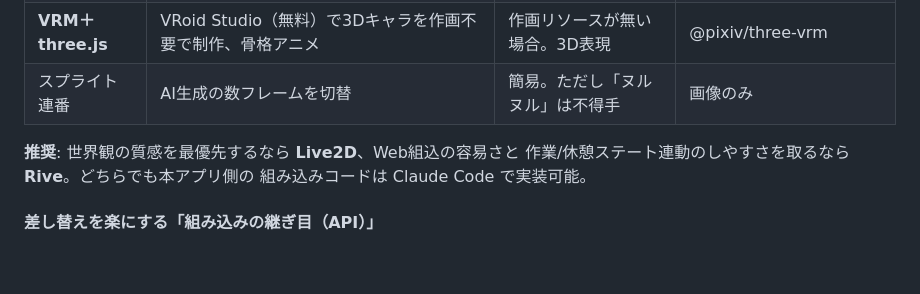
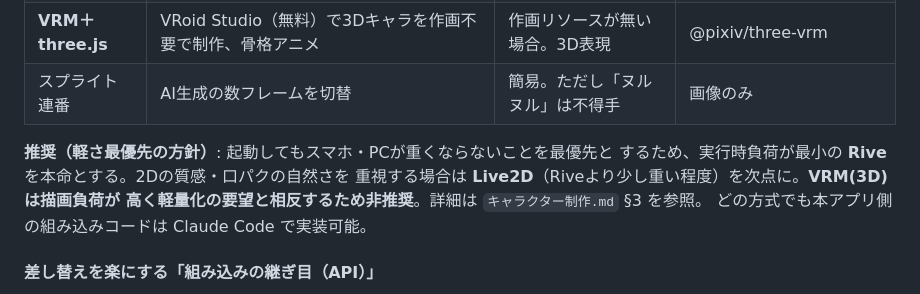
Before and after one commit to hoshisino-hash/steel-jis-search, a Markdown page: tasogare/企画設計書.md, the part around the change. Rendered like a GitHub page; blank space fills up the shorter version.

```diff
--- a/tasogare/企画設計書.md
+++ b/tasogare/企画設計書.md
@@ -290,9 +290,11 @@
 | **VRM＋three.js** | VRoid Studio（無料）で3Dキャラを作画不要で制作、骨格アニメ | 作画リソースが無い場合。3D表現 | @pixiv/three-vrm |
 | スプライト連番 | AI生成の数フレームを切替 | 簡易。ただし「ヌルヌル」は不得手 | 画像のみ |
 
-**推奨**: 世界観の質感を最優先するなら **Live2D**、Web組込の容易さと
-作業/休憩ステート連動のしやすさを取るなら **Rive**。どちらでも本アプリ側の
-組み込みコードは Claude Code で実装可能。
+**推奨（軽さ最優先の方針）**: 起動してもスマホ・PCが重くならないことを最優先と
+するため、実行時負荷が最小の **Rive** を本命とする。2Dの質感・口パクの自然さを
+重視する場合は **Live2D**（Riveより少し重い程度）を次点に。**VRM(3D)は描画負荷が
+高く軽量化の要望と相反するため非推奨**。詳細は `キャラクター制作.md` §3 を参照。
+どの方式でも本アプリ側の組み込みコードは Claude Code で実装可能。
 
 #### 差し替えを楽にする「組み込みの継ぎ目（API）」
 
```
Also changed, not shown: tasogare/キャラクター制作.md (+23 -7 lines).
